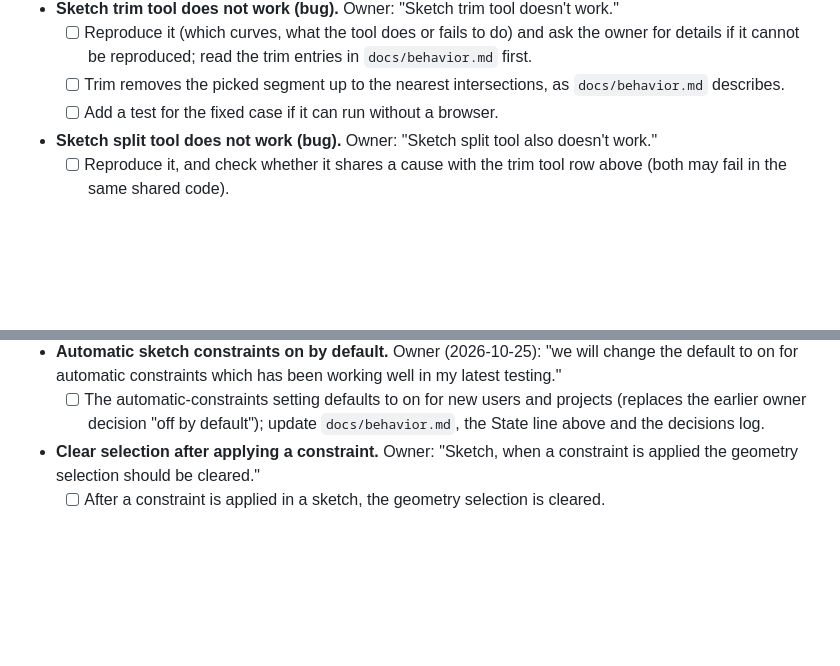
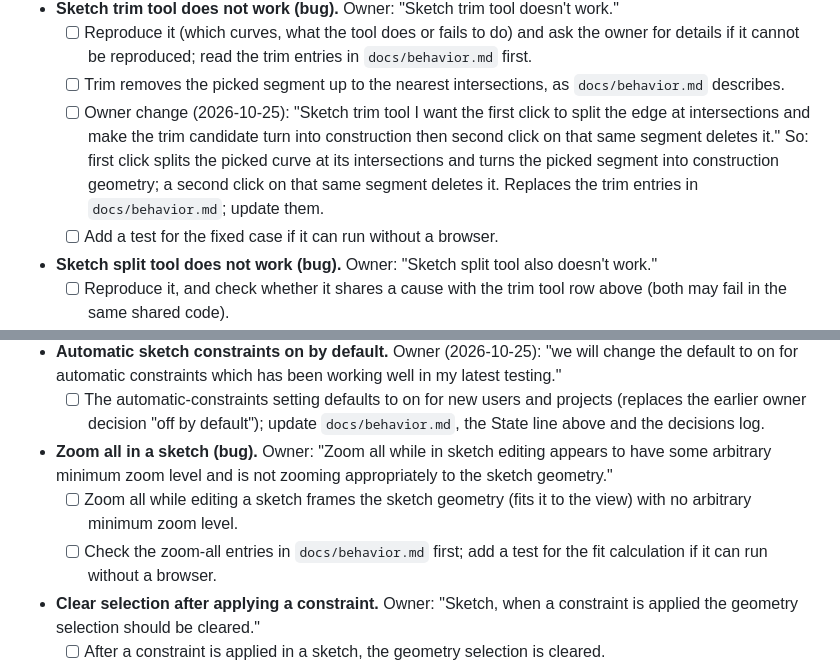
Before and after one commit to DesignWeaver3D/Pliable, a Markdown page: docs/progress.md, 2 parts joined by grey strips. GitHub-like rendering; blank space fills up the shorter version.

Commit message:
Add trim click behavior and zoom all in a sketch to the plan
The trim row now records the owner's two-click behavior (the first
click splits and turns the candidate into construction, the second
deletes it). A new row covers zoom all in a sketch not fitting the
geometry.

```diff
--- a/docs/progress.md
+++ b/docs/progress.md
@@ -39,6 +39,7 @@ Owner batch (2026-10-25), one row each, in this order:
 - **Sketch trim tool does not work (bug).** Owner: "Sketch trim tool doesn't work."
   - [ ] Reproduce it (which curves, what the tool does or fails to do) and ask the owner for details if it cannot be reproduced; read the trim entries in `docs/behavior.md` first.
   - [ ] Trim removes the picked segment up to the nearest intersections, as `docs/behavior.md` describes.
+  - [ ] Owner change (2026-10-25): "Sketch trim tool I want the first click to split the edge at intersections and make the trim candidate turn into construction then second click on that same segment deletes it." So: first click splits the picked curve at its intersections and turns the picked segment into construction geometry; a second click on that same segment deletes it. Replaces the trim entries in `docs/behavior.md`; update them.
   - [ ] Add a test for the fixed case if it can run without a browser.
 - **Sketch split tool does not work (bug).** Owner: "Sketch split tool also doesn't work."
   - [ ] Reproduce it, and check whether it shares a cause with the trim tool row above (both may fail in the same shared code).
@@ -62,6 +63,9 @@ Owner batch (2026-10-25), one row each, in this order:
   - [ ] Owner decision (2026-10-25): these two constraints are always made for this tool, whatever the automatic-constraints setting. Read the rectangle entries in `docs/behavior.md` first.
 - **Automatic sketch constraints on by default.** Owner (2026-10-25): "we will change the default to on for automatic constraints which has been working well in my latest testing."
   - [ ] The automatic-constraints setting defaults to on for new users and projects (replaces the earlier owner decision "off by default"); update `docs/behavior.md`, the State line above and the decisions log.
+- **Zoom all in a sketch (bug).** Owner: "Zoom all while in sketch editing appears to have some arbitrary minimum zoom level and is not zooming appropriately to the sketch geometry."
+  - [ ] Zoom all while editing a sketch frames the sketch geometry (fits it to the view) with no arbitrary minimum zoom level.
+  - [ ] Check the zoom-all entries in `docs/behavior.md` first; add a test for the fit calculation if it can run without a browser.
 - **Clear selection after applying a constraint.** Owner: "Sketch, when a constraint is applied the geometry selection should be cleared."
   - [ ] After a constraint is applied in a sketch, the geometry selection is cleared.
   - [ ] Check `docs/behavior.md` for any approved selection-keeping behavior after constraints (and dimensions) and settle it with the owner if it conflicts.
```
